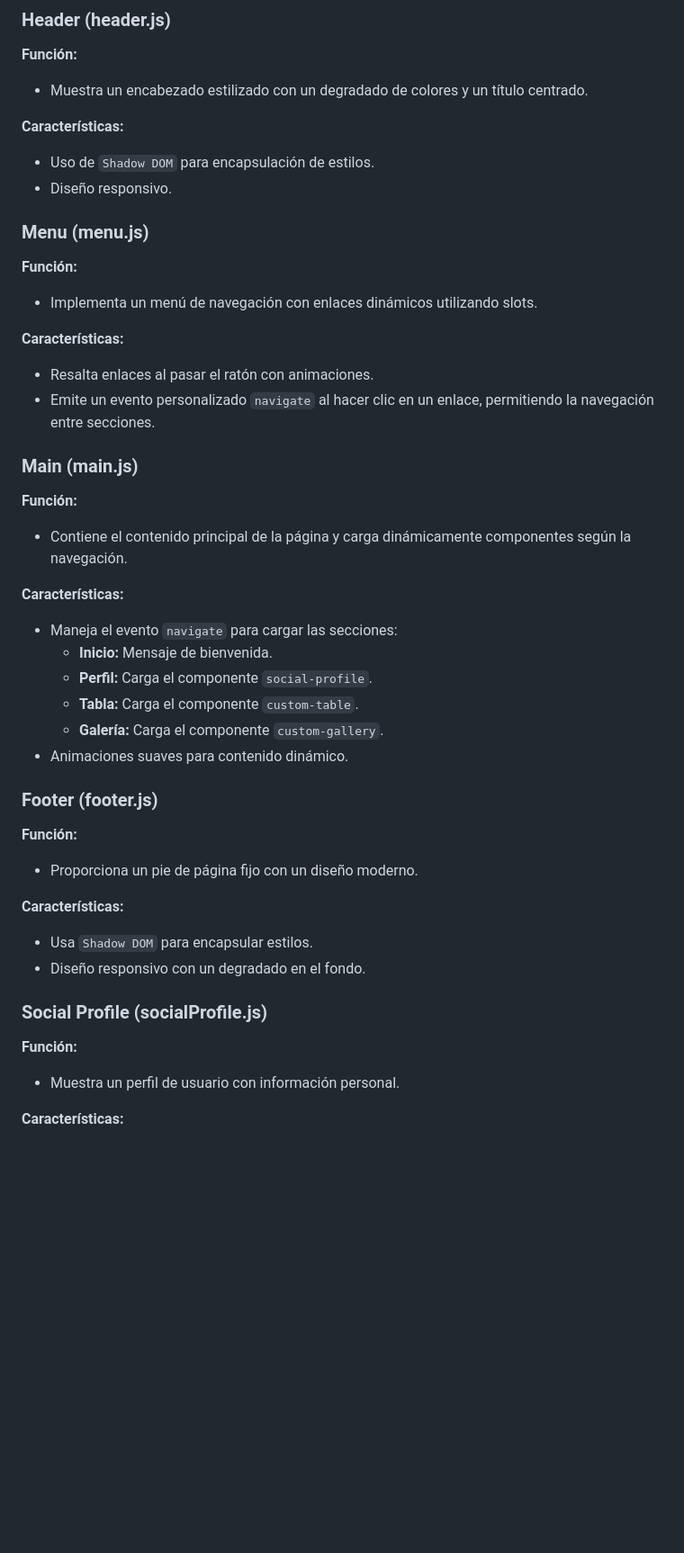
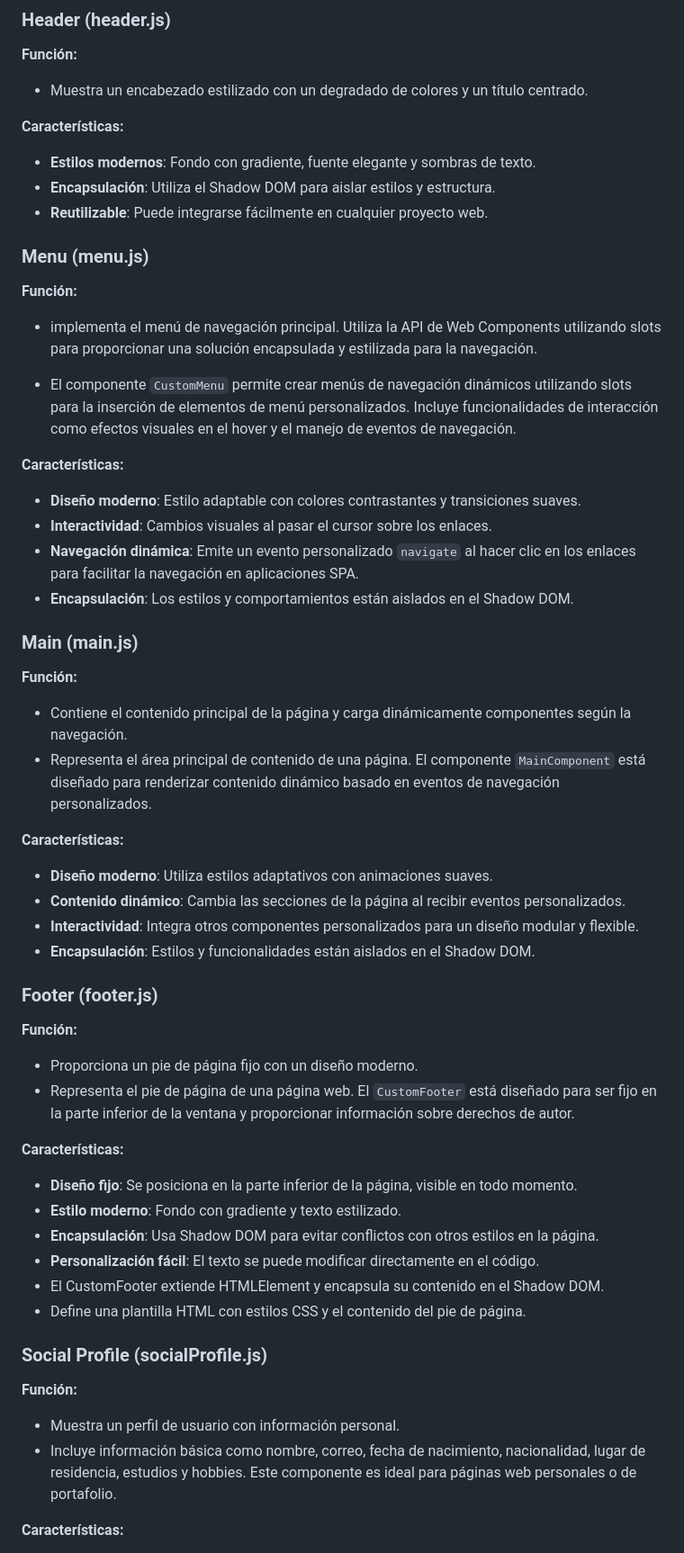
Before and after one commit to adryborja/Actividad-2, a Markdown page: README.md, the part around one of its changes. Shown at 90% size. GitHub-like rendering; blank space fills up the shorter version.

```diff
--- a/README.md
+++ b/README.md
@@ -41,39 +41,57 @@ Los siguientes scripts cargan los componentes personalizados:
 - Muestra un encabezado estilizado con un degradado de colores y un título centrado.
 
 **Características:**
-- Uso de `Shadow DOM` para encapsulación de estilos.
-- Diseño responsivo.
+
+- **Estilos modernos**: Fondo con gradiente, fuente elegante y sombras de texto.
+- **Encapsulación**: Utiliza el Shadow DOM para aislar estilos y estructura.
+- **Reutilizable**: Puede integrarse fácilmente en cualquier proyecto web.
+
 
 ### Menu (menu.js)
 **Función:**
-- Implementa un menú de navegación con enlaces dinámicos utilizando slots.
+- implementa el menú de navegación principal. Utiliza la API de Web Components utilizando slots para proporcionar una solución encapsulada y estilizada para la navegación.
+
+- El componente `CustomMenu` permite crear menús de navegación dinámicos utilizando slots para la inserción de elementos de menú personalizados. Incluye funcionalidades de interacción como efectos visuales en el hover y el manejo de eventos de navegación.
 
 **Características:**
-- Resalta enlaces al pasar el ratón con animaciones.
-- Emite un evento personalizado `navigate` al hacer clic en un enlace, permitiendo la navegación entre secciones.
+
+- **Diseño moderno**: Estilo adaptable con colores contrastantes y transiciones suaves.
+- **Interactividad**: Cambios visuales al pasar el cursor sobre los enlaces.
+- **Navegación dinámica**: Emite un evento personalizado `navigate` al hacer clic en los enlaces para facilitar la navegación en aplicaciones SPA.
+- **Encapsulación**: Los estilos y comportamientos están aislados en el Shadow DOM.
+
 
 ### Main (main.js)
 **Función:**
 - Contiene el contenido principal de la página y carga dinámicamente componentes según la navegación.
+- Representa el área principal de contenido de una página. El componente `MainComponent` está diseñado para renderizar contenido dinámico basado en eventos de navegación personalizados.
 
 **Características:**
-- Maneja el evento `navigate` para cargar las secciones:
-  - **Inicio:** Mensaje de bienvenida.
-  - **Perfil:** Carga el componente `social-profile`.
-  - **Tabla:** Carga el componente `custom-table`.
-  - **Galería:** Carga el componente `custom-gallery`.
-- Animaciones suaves para contenido dinámico.
+
+- **Diseño moderno**: Utiliza estilos adaptativos con animaciones suaves.
+- **Contenido dinámico**: Cambia las secciones de la página al recibir eventos personalizados.
+- **Interactividad**: Integra otros componentes personalizados para un diseño modular y flexible.
+- **Encapsulación**: Estilos y funcionalidades están aislados en el Shadow DOM.
+
 
 ### Footer (footer.js)
 **Función:**
 - Proporciona un pie de página fijo con un diseño moderno.
+- Representa el pie de página de una página web. El `CustomFooter` está diseñado para ser fijo en la parte inferior de la ventana y proporcionar información sobre derechos de autor.
 
 **Características:**
-- Usa `Shadow DOM` para encapsular estilos.
-- Diseño responsivo con un degradado en el fondo.
+
+- **Diseño fijo**: Se posiciona en la parte inferior de la página, visible en todo momento.
+- **Estilo moderno**: Fondo con gradiente y texto estilizado.
+- **Encapsulación**: Usa Shadow DOM para evitar conflictos con otros estilos en la página.
+- **Personalización fácil**: El texto se puede modificar directamente en el código.
+- El CustomFooter extiende HTMLElement y encapsula su contenido en el Shadow DOM.
+- Define una plantilla HTML con estilos CSS y el contenido del pie de página.
+
 
 ### Social Profile (socialProfile.js)
 **Función:**
 - Muestra un perfil de usuario con información personal.
+- Incluye información básica como nombre, correo, fecha de nacimiento, nacionalidad, lugar de residencia, estudios y hobbies. Este componente es ideal para páginas web personales o de portafolio.
 
 **Características:**
```
Also changed, not shown: other parts of README.md (+21 -14 lines).
